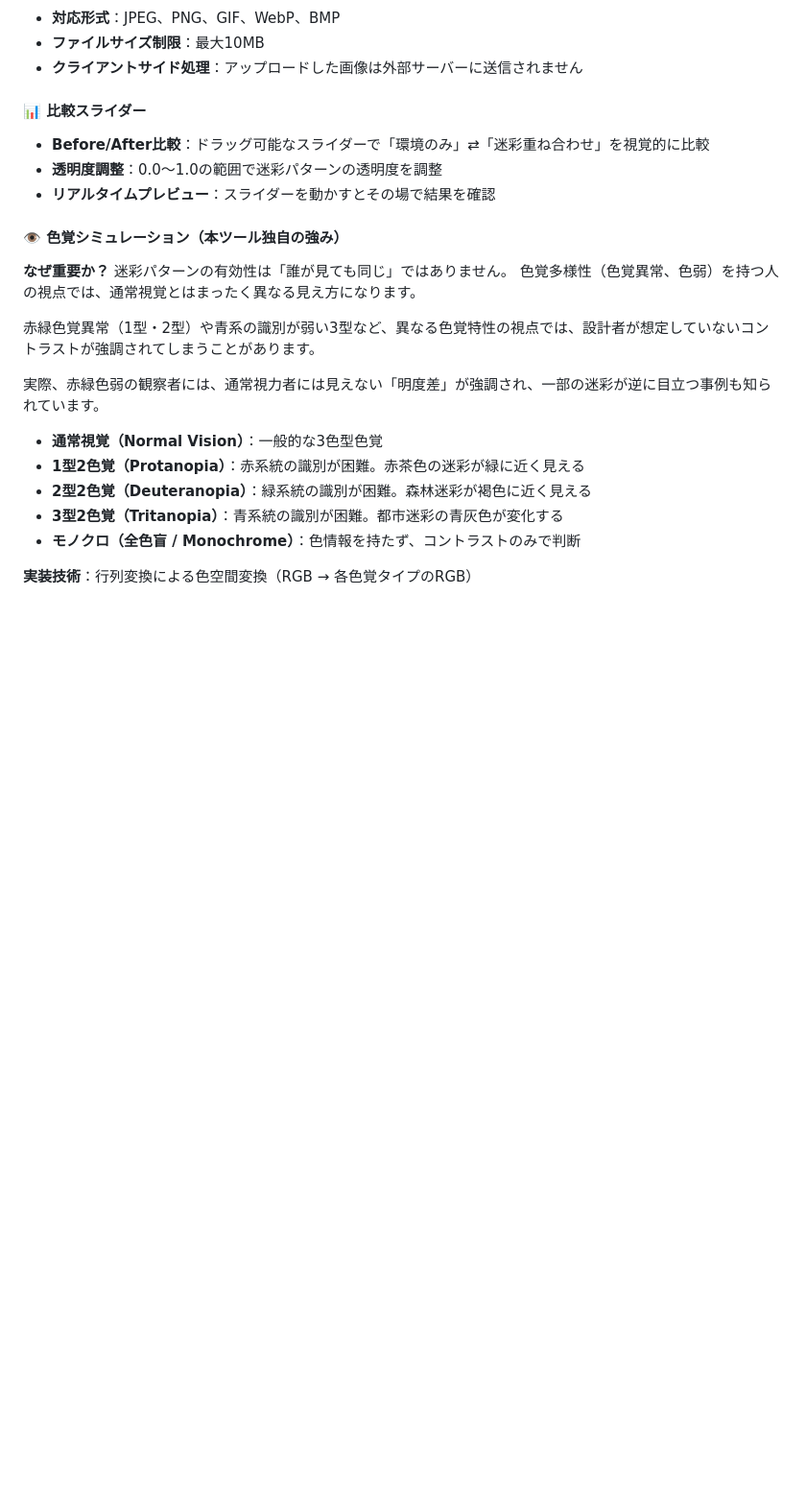
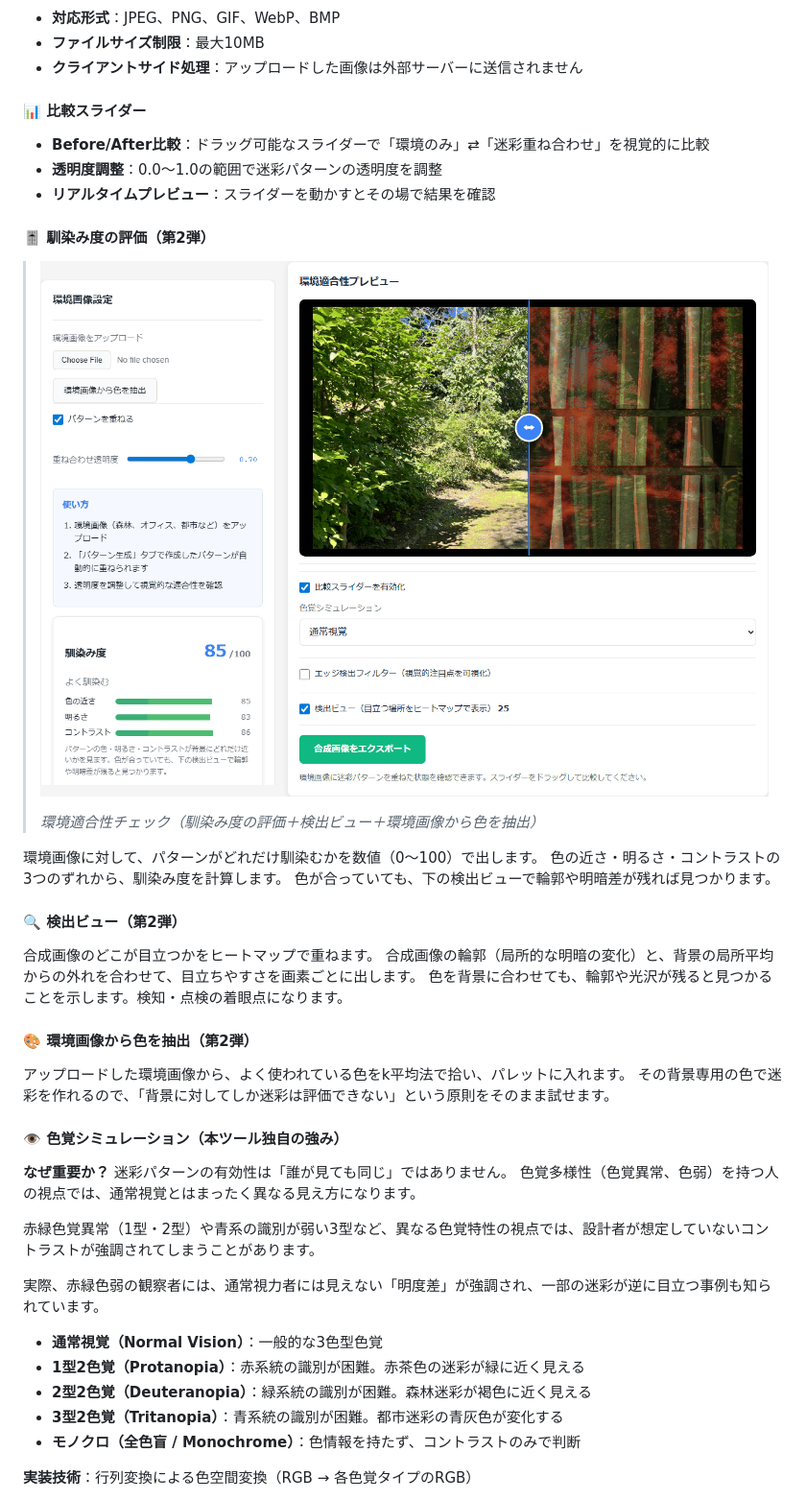
Before and after one commit to ipusiron/camoforge, a Markdown page: README.md, the part around one of its changes. Shown at 96% size. GitHub-like rendering; pictures changed too: assets/screenshot4.png (added); blank space fills up the shorter version.

```diff
--- a/README.md
+++ b/README.md
@@ -118,6 +118,27 @@ CamoForgeの最大の特徴は、**色覚シミュレーション機能を統合
 - **Before/After比較**：ドラッグ可能なスライダーで「環境のみ」⇄「迷彩重ね合わせ」を視覚的に比較
 - **透明度調整**：0.0～1.0の範囲で迷彩パターンの透明度を調整
 - **リアルタイムプレビュー**：スライダーを動かすとその場で結果を確認
+
+#### 🎚️ 馴染み度の評価（第2弾）
+
+>![環境画像に迷彩を重ね、馴染み度と検出ビューのヒートマップを表示した画面](assets/screenshot4.png)
+>
+>*環境適合性チェック（馴染み度の評価＋検出ビュー＋環境画像から色を抽出）*
+
+環境画像に対して、パターンがどれだけ馴染むかを数値（0〜100）で出します。
+色の近さ・明るさ・コントラストの3つのずれから、馴染み度を計算します。
+色が合っていても、下の検出ビューで輪郭や明暗差が残れば見つかります。
+
+#### 🔍 検出ビュー（第2弾）
+
+合成画像のどこが目立つかをヒートマップで重ねます。
+合成画像の輪郭（局所的な明暗の変化）と、背景の局所平均からの外れを合わせて、目立ちやすさを画素ごとに出します。
+色を背景に合わせても、輪郭や光沢が残ると見つかることを示します。検知・点検の着眼点になります。
+
+#### 🎨 環境画像から色を抽出（第2弾）
+
+アップロードした環境画像から、よく使われている色をk平均法で拾い、パレットに入れます。
+その背景専用の色で迷彩を作れるので、「背景に対してしか迷彩は評価できない」という原則をそのまま試せます。
 
 #### 👁️ 色覚シミュレーション（本ツール独自の強み）
 
```
Also changed, not shown: other parts of README.md (+9 -2 lines), CLAUDE.md (+5 -0 lines), assets/screenshot3.png.
